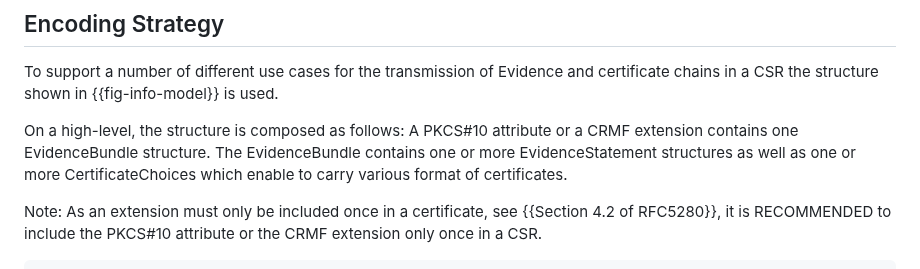
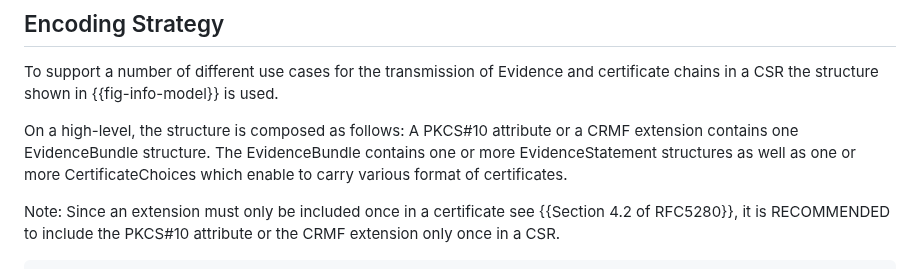
Before and after one commit to lamps-wg/csr-attestation, a Markdown page: draft-ietf-lamps-csr-attestation.md, the part around the change. GitHub-like rendering.

```diff
--- a/draft-ietf-lamps-csr-attestation.md
+++ b/draft-ietf-lamps-csr-attestation.md
@@ -303,7 +303,7 @@ EvidenceStatement structures as well as one or more
 CertificateChoices which enable to carry various format of
 certificates.
 
-Note: As an extension must only be included once in a certificate,
+Note: Since an extension must only be included once in a certificate
 see {{Section 4.2 of RFC5280}}, it is RECOMMENDED to include the PKCS#10 attribute
  or the CRMF extension only once in a CSR.
 
```
